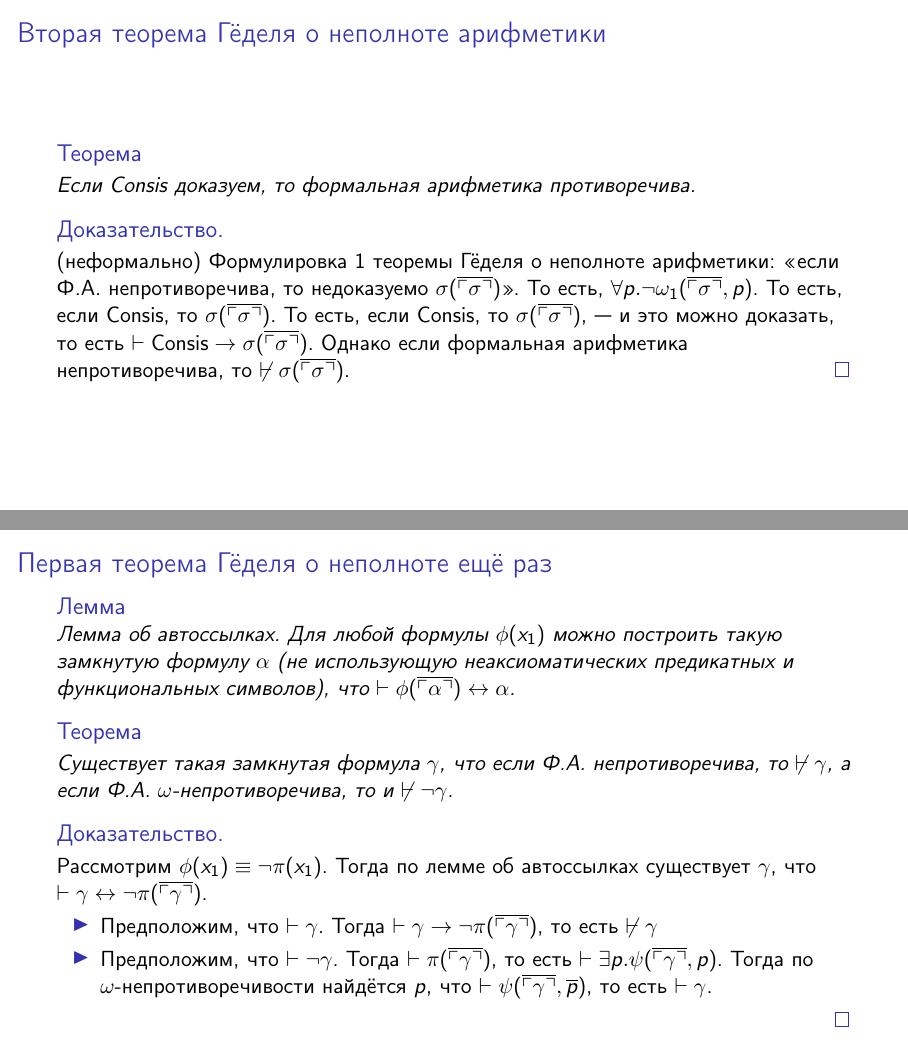
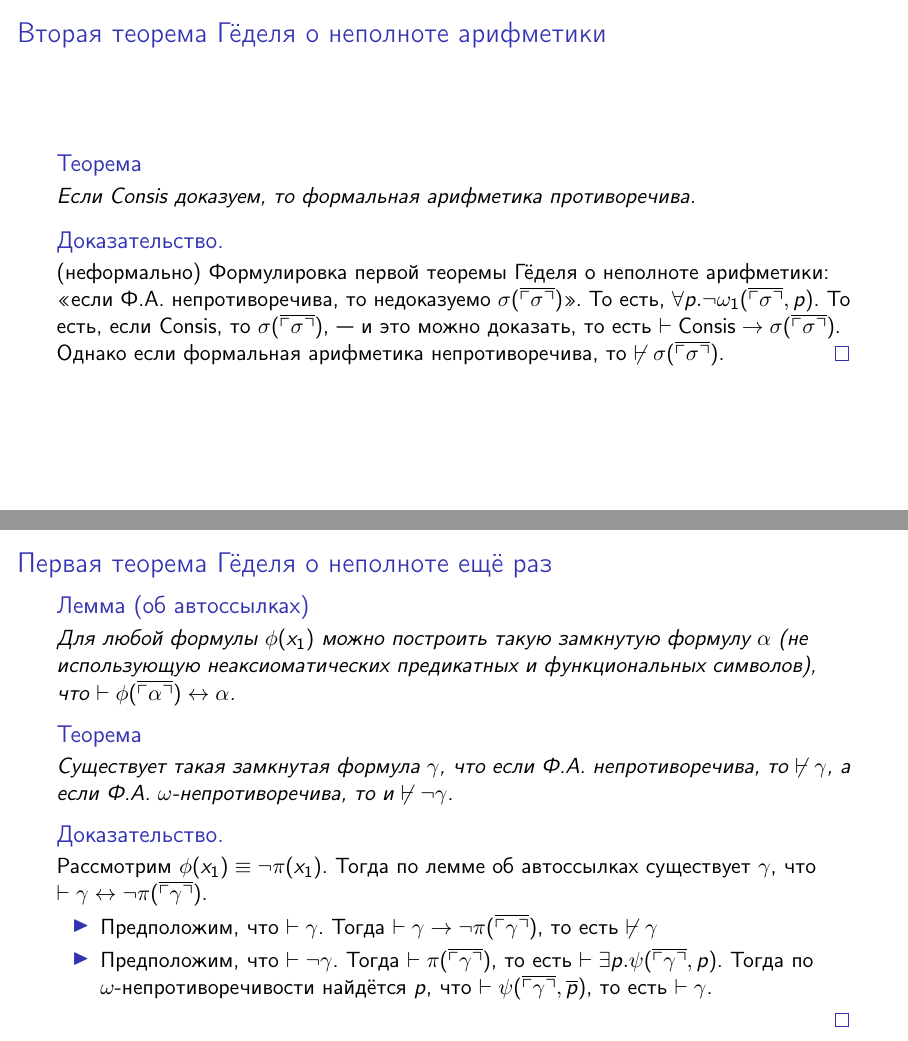
Before and after one commit to shd/logic2025, LaTeX slides (lection-09.tex): pages 46 and 49 of 54, joined at a grey line. Compiled offline with pdfLaTeX.

Commit message:
Fix wording in Gödel's incompleteness theorems

```diff
--- a/lection-09.tex
+++ b/lection-09.tex
@@ -204,12 +204,11 @@ $\neg \pi(\overline{\ulcorner 1=0 \urcorner})$
 \begin{frame}{Вторая теорема Гёделя о неполноте арифметики}
 \begin{thm}Если Consis доказуем, то формальная арифметика противоречива.\end{thm}
 \begin{proof}(неформально) \pause
-Формулировка 1 теоремы Гёделя о неполноте арифметики:
+Формулировка первой теоремы Гёделя о неполноте арифметики:
 <<если Ф.А. непротиворечива, то недоказуемо $\sigma(\overline{\ulcorner\sigma\urcorner})$>>. \pause
 То есть, $\forall p.\neg\omega_1(\overline{\ulcorner\sigma\urcorner},p)$. \pause То есть,
-если $\text{Consis}$, то $\sigma(\overline{\ulcorner\sigma\urcorner})$. \pause
-То есть, если $\text{Consis}$, то $\sigma(\overline{\ulcorner\sigma\urcorner})$, --- и это можно доказать,
-то есть $\vdash\text{Consis}\rightarrow\sigma(\overline{\ulcorner\sigma\urcorner})$. \pause Однако
+если $\text{Consis}$, то $\sigma(\overline{\ulcorner\sigma\urcorner})$, \pause
+--- и это можно доказать, то есть $\vdash\text{Consis}\rightarrow\sigma(\overline{\ulcorner\sigma\urcorner})$. \pause Однако
 если формальная арифметика непротиворечива, то $\not\vdash\sigma(\overline{\ulcorner\sigma\urcorner})$.
 \end{proof}
 \end{frame}
@@ -246,7 +245,8 @@ $$\begin{array}{l}\pi'(x) := \exists p.\psi(x,p) \with \neg\psi(\overline{\ulcor
 \end{frame}
 
 \begin{frame}{Первая теорема Гёделя о неполноте ещё раз}
-\begin{lmm}Лемма об автоссылках. Для любой формулы $\phi(x_1)$ можно построить
+\begin{lmm}[об автоссылках]
+Для любой формулы $\phi(x_1)$ можно построить
 такую замкнутую формулу $\alpha$ (не использующую неаксиоматических предикатных
 и функциональных символов), что $\vdash \phi(\overline{\ulcorner\alpha\urcorner}) \leftrightarrow \alpha$.
 \end{lmm}
```
